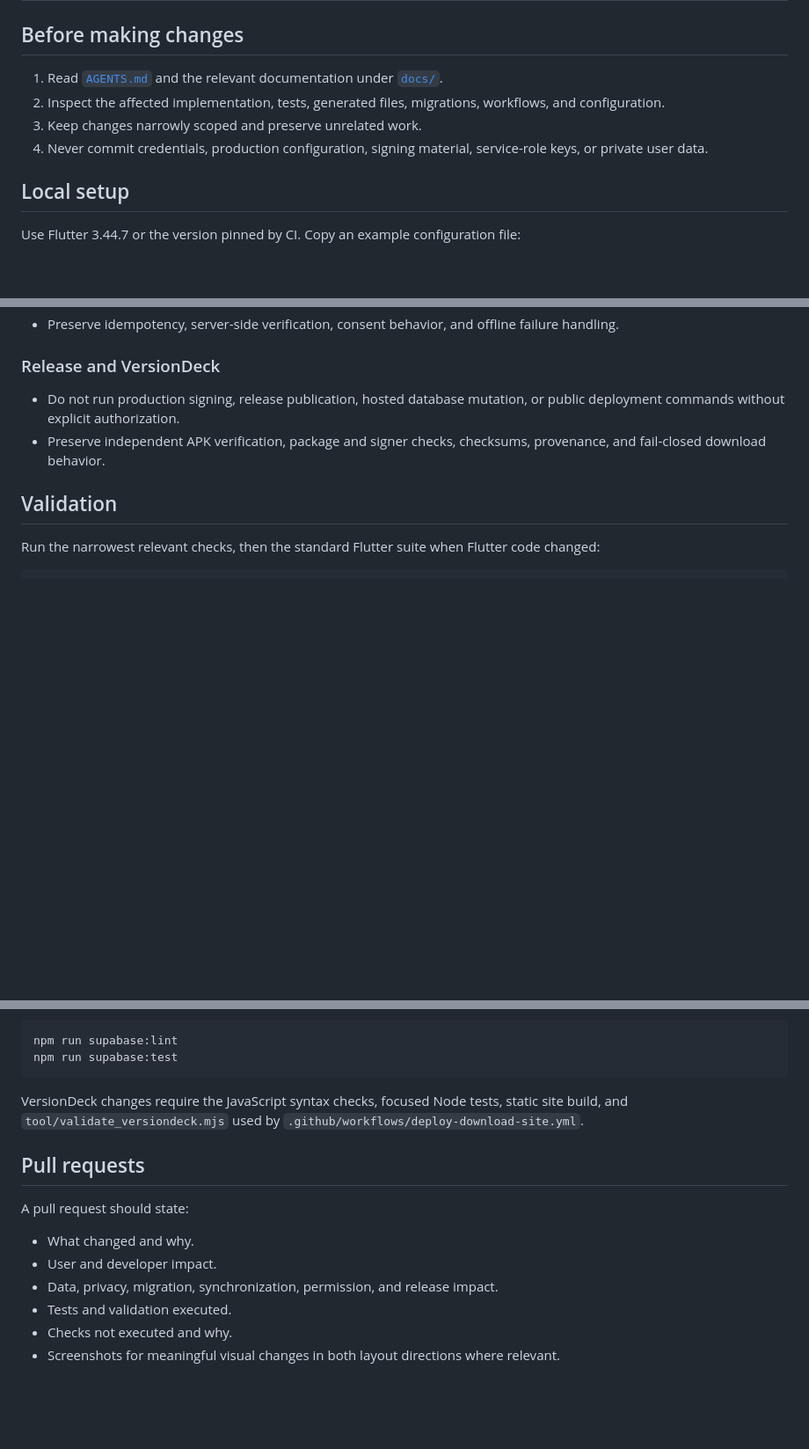
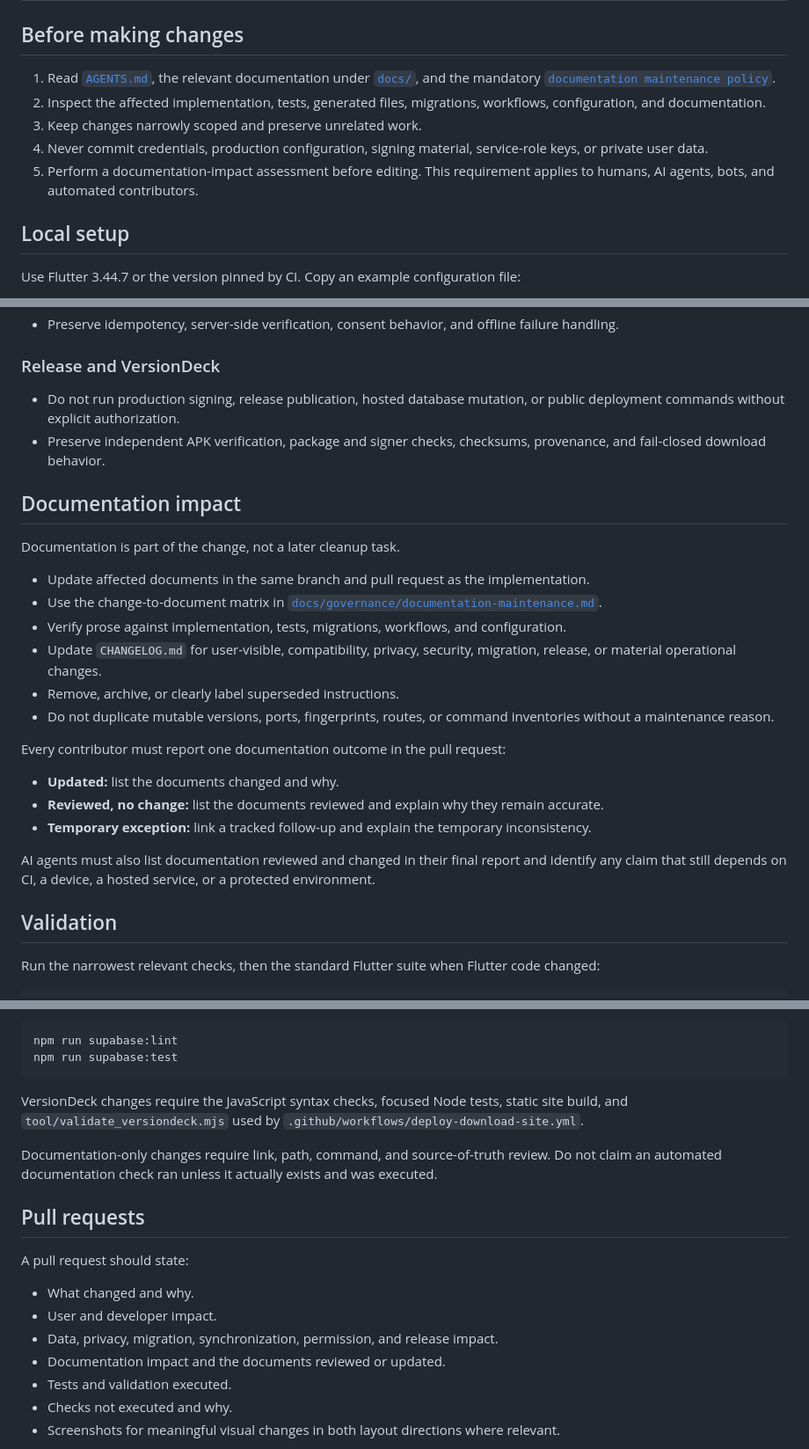
Before and after one commit to zuhak5/HomePilot, a Markdown page: CONTRIBUTING.md, 3 parts joined by grey strips. Shown at 88% size. Rendered like a GitHub page; blank space fills up the shorter version.

Commit message:
Require documentation impact review for all contributors

```diff
--- a/CONTRIBUTING.md
+++ b/CONTRIBUTING.md
@@ -2,10 +2,11 @@
 
 ## Before making changes
 
-1. Read [`AGENTS.md`](AGENTS.md) and the relevant documentation under [`docs/`](docs/README.md).
-2. Inspect the affected implementation, tests, generated files, migrations, workflows, and configuration.
+1. Read [`AGENTS.md`](AGENTS.md), the relevant documentation under [`docs/`](docs/README.md), and the mandatory [`documentation maintenance policy`](docs/governance/documentation-maintenance.md).
+2. Inspect the affected implementation, tests, generated files, migrations, workflows, configuration, and documentation.
 3. Keep changes narrowly scoped and preserve unrelated work.
 4. Never commit credentials, production configuration, signing material, service-role keys, or private user data.
+5. Perform a documentation-impact assessment before editing. This requirement applies to humans, AI agents, bots, and automated contributors.
 
 ## Local setup
 
@@ -65,6 +66,25 @@ Use the local ports in `supabase/config.toml`. Real configuration files and Supa
 - Do not run production signing, release publication, hosted database mutation, or public deployment commands without explicit authorization.
 - Preserve independent APK verification, package and signer checks, checksums, provenance, and fail-closed download behavior.
 
+## Documentation impact
+
+Documentation is part of the change, not a later cleanup task.
+
+- Update affected documents in the same branch and pull request as the implementation.
+- Use the change-to-document matrix in [`docs/governance/documentation-maintenance.md`](docs/governance/documentation-maintenance.md).
+- Verify prose against implementation, tests, migrations, workflows, and configuration.
+- Update `CHANGELOG.md` for user-visible, compatibility, privacy, security, migration, release, or material operational changes.
+- Remove, archive, or clearly label superseded instructions.
+- Do not duplicate mutable versions, ports, fingerprints, routes, or command inventories without a maintenance reason.
+
+Every contributor must report one documentation outcome in the pull request:
+
+- **Updated:** list the documents changed and why.
+- **Reviewed, no change:** list the documents reviewed and explain why they remain accurate.
+- **Temporary exception:** link a tracked follow-up and explain the temporary inconsistency.
+
+AI agents must also list documentation reviewed and changed in their final report and identify any claim that still depends on CI, a device, a hosted service, or a protected environment.
+
 ## Validation
 
 Run the narrowest relevant checks, then the standard Flutter suite when Flutter code changed:
@@ -92,6 +112,8 @@ npm run supabase:test
 
 VersionDeck changes require the JavaScript syntax checks, focused Node tests, static site build, and `tool/validate_versiondeck.mjs` used by `.github/workflows/deploy-download-site.yml`.
 
+Documentation-only changes require link, path, command, and source-of-truth review. Do not claim an automated documentation check ran unless it actually exists and was executed.
+
 ## Pull requests
 
 A pull request should state:
@@ -99,6 +121,7 @@ A pull request should state:
 - What changed and why.
 - User and developer impact.
 - Data, privacy, migration, synchronization, permission, and release impact.
+- Documentation impact and the documents reviewed or updated.
 - Tests and validation executed.
 - Checks not executed and why.
 - Screenshots for meaningful visual changes in both layout directions where relevant.
```
